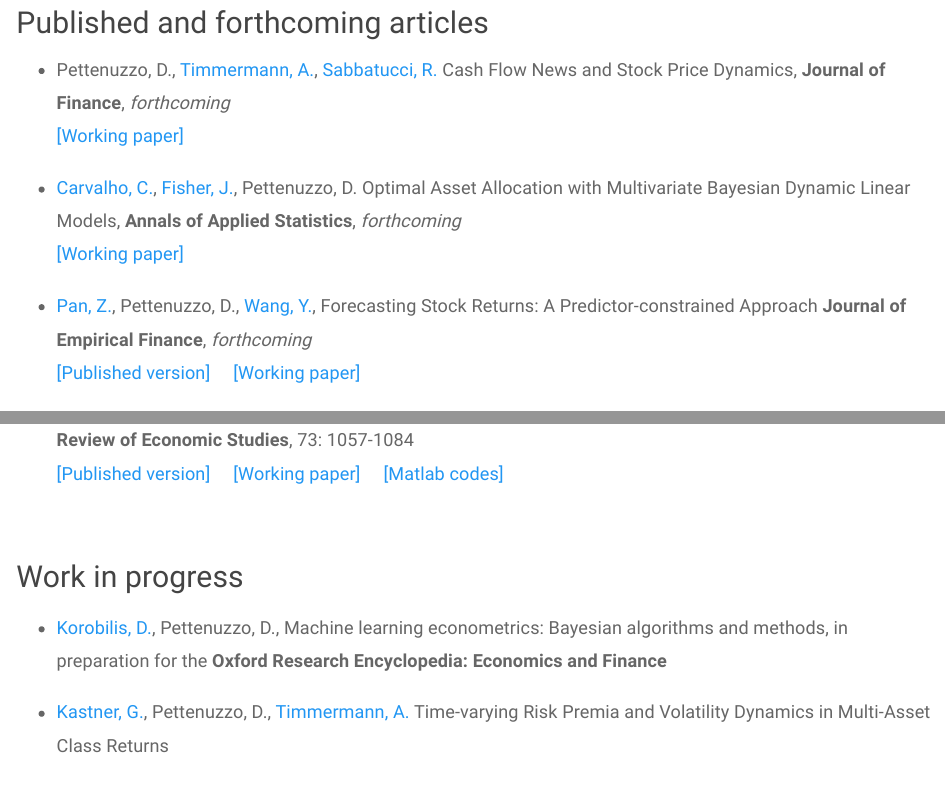
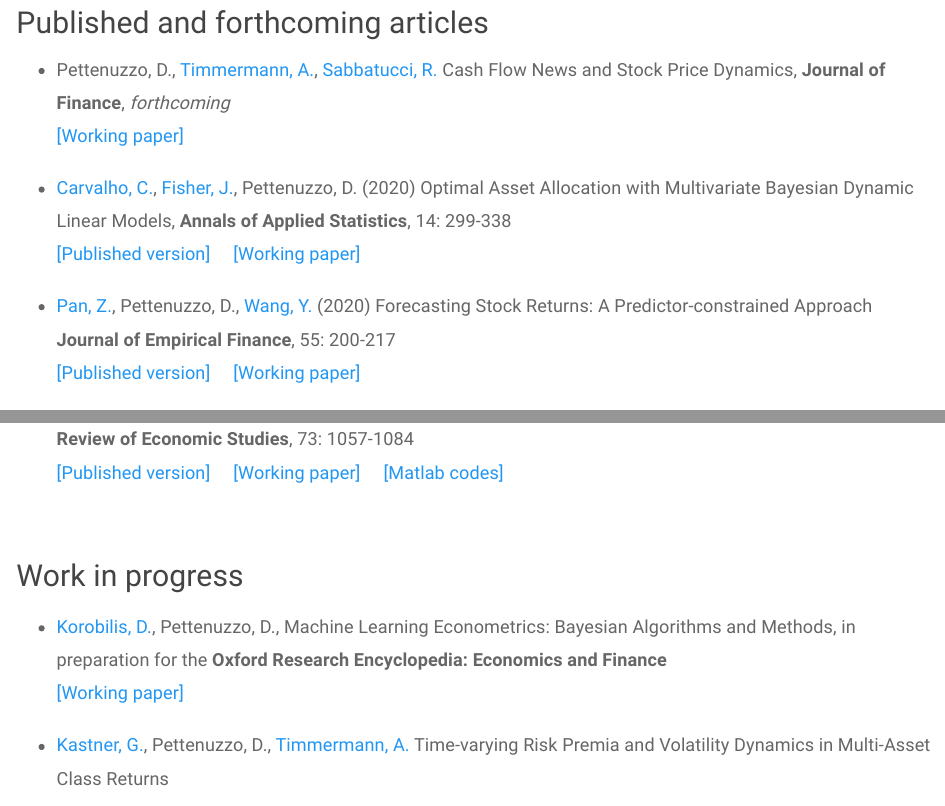
Before and after one commit to dpettenu/dpettenu.github.io, an R Markdown document (research.Rmd): the page in a window 1100 px wide, from 130 px down, and a second part further down, joined at a grey line. Rendered offline with R 4.5, knitr and Pandoc, with nearby package versions; a font, style sheet, LaTeX package, included part or bibliography that could not be used is replaced or left out.

Commit message:
Add files via upload

```diff
--- a/research.Rmd
+++ b/research.Rmd
@@ -29,11 +29,11 @@ knitr::opts_chunk$set(echo = TRUE)
 * Pettenuzzo, D., [Timmermann, A.](http://rady.ucsd.edu/faculty/directory/timmermann/), [Sabbatucci, R.](https://sites.google.com/site/riccardosabbatucci/) Cash Flow News and Stock Price Dynamics, __Journal of Finance__, _forthcoming_
 [[Working paper]](http://ssrn.com/abstract=3127042) &nbsp; &nbsp;
 
-* [Carvalho, C.](http://faculty.mccombs.utexas.edu/carlos.carvalho/personal.html), [Fisher, J.](https://www.linkedin.com/pub/jared-fisher/21/809/362), Pettenuzzo, D. Optimal Asset Allocation with Multivariate Bayesian Dynamic Linear Models, __Annals of Applied Statistics__, _forthcoming_
+* [Carvalho, C.](http://faculty.mccombs.utexas.edu/carlos.carvalho/personal.html), [Fisher, J.](https://www.linkedin.com/pub/jared-fisher/21/809/362), Pettenuzzo, D. (2020) Optimal Asset Allocation with Multivariate Bayesian Dynamic Linear Models, __Annals of Applied Statistics__, 14: 299-338
 \
-[[Working paper]](http://ssrn.com/abstract=3254935) &nbsp; &nbsp;
+[[Published version]](https://projecteuclid.org/euclid.aoas/1587002676) &nbsp; &nbsp; [[Working paper]](http://ssrn.com/abstract=3254935) &nbsp; &nbsp;
 
-* [Pan, Z.](https://www.researchgate.net/profile/Zhiyuan_Pan2), Pettenuzzo, D., [Wang, Y.](https://www.researchgate.net/profile/Yudong_Wang12/publications), Forecasting Stock Returns: A Predictor-constrained Approach __Journal of Empirical Finance__, _forthcoming_
+* [Pan, Z.](https://www.researchgate.net/profile/Zhiyuan_Pan2), Pettenuzzo, D., [Wang, Y.](https://www.researchgate.net/profile/Yudong_Wang12/publications) (2020) Forecasting Stock Returns: A Predictor-constrained Approach __Journal of Empirical Finance__, 55: 200-217
 \
   [[Published version]](https://doi.org/10.1016/j.jempfin.2019.11.008) &nbsp; &nbsp; [[Working paper]](https://papers.ssrn.com/sol3/papers.cfm?abstract_id=3054652) &nbsp; &nbsp;
 
@@ -82,7 +82,8 @@ knitr::opts_chunk$set(echo = TRUE)
 
 <font size="+1">
 
-* [Korobilis, D.](https://sites.google.com/site/dimitriskorobilis/), Pettenuzzo, D., Machine learning econometrics: Bayesian algorithms and methods, in preparation for the __Oxford Research Encyclopedia: Economics and Finance__
+* [Korobilis, D.](https://sites.google.com/site/dimitriskorobilis/), Pettenuzzo, D., Machine Learning Econometrics: Bayesian Algorithms and Methods, in preparation for the __Oxford Research Encyclopedia: Economics and Finance__ \
+[[Working paper]](https://papers.ssrn.com/sol3/papers.cfm?abstract_id=3580433) &nbsp; &nbsp;
 
 * [Kastner, G.](https://www.wu.ac.at/en/statmath/faculty-staff/faculty/gkastner/), Pettenuzzo, D., [Timmermann, A.](http://rady.ucsd.edu/faculty/directory/timmermann/) Time-varying Risk Premia and Volatility Dynamics in Multi-Asset Class Returns
 
```
Also changed, not shown: research.html.
